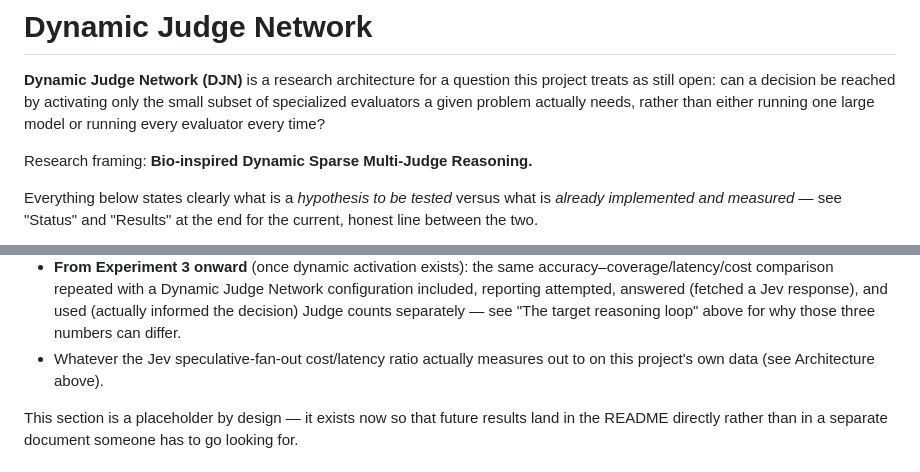
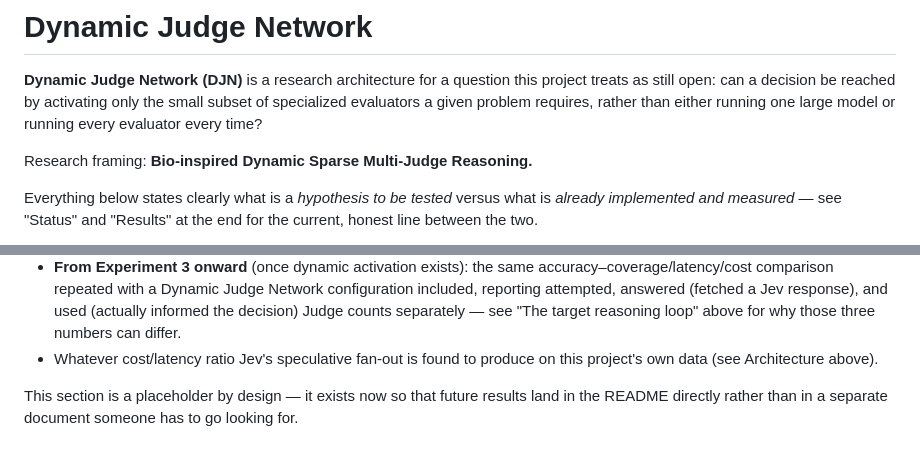
Before and after one commit to RoyHermit/dynamic-judge-network, a Markdown page: README.md, 2 parts joined by grey strips. Rendered like a GitHub page.

```diff
--- a/README.md
+++ b/README.md
@@ -3,8 +3,8 @@
 **Dynamic Judge Network (DJN)** is a research architecture for a
 question this project treats as still open: can a decision be reached by
 activating only the small subset of specialized evaluators a given
-problem actually needs, rather than either running one large model or
-running every evaluator every time?
+problem requires, rather than either running one large model or running
+every evaluator every time?
 
 Research framing: **Bio-inspired Dynamic Sparse Multi-Judge Reasoning.**
 
@@ -297,8 +292,8 @@ will fill in incrementally as the Ablation Test sequence progresses:
   (fetched a Jev response), and used (actually informed the decision)
   Judge counts separately — see "The target reasoning loop" above for
   why those three numbers can differ.
-- Whatever the Jev speculative-fan-out cost/latency ratio actually
-  measures out to on this project's own data (see Architecture above).
+- Whatever cost/latency ratio Jev's speculative fan-out is found to
+  produce on this project's own data (see Architecture above).
 
 This section is a placeholder by design — it exists now so that future
 results land in the README directly rather than in a separate document
```
Also changed, not shown: other parts of README.md (+60 -65 lines).
